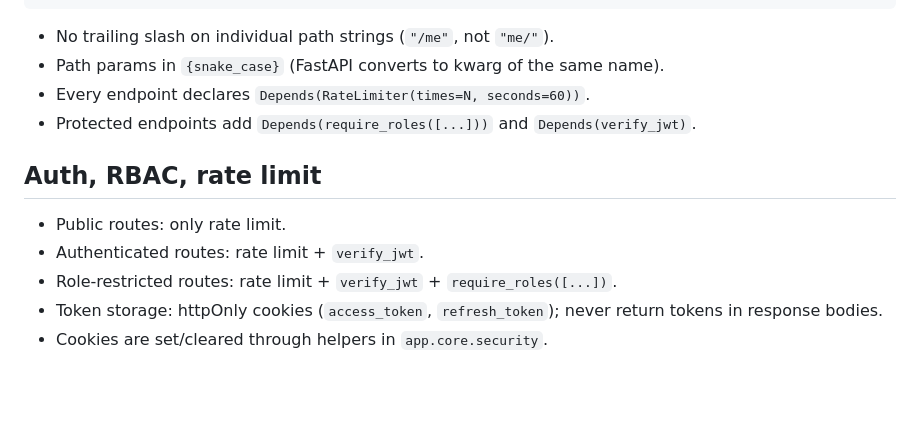
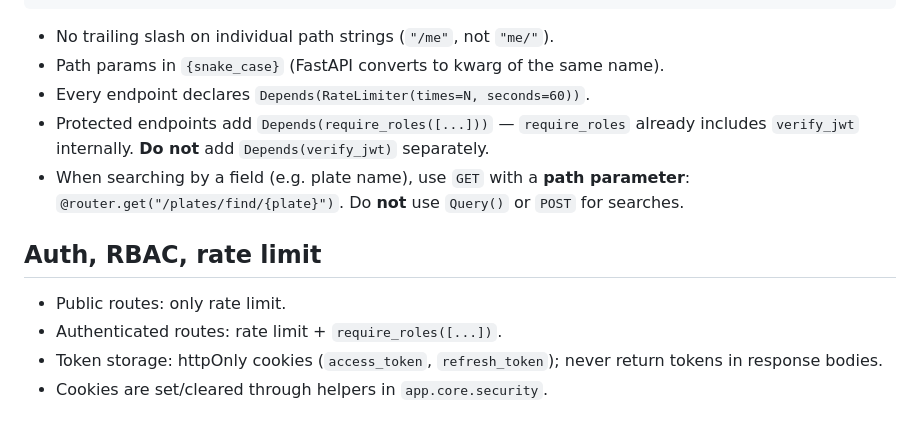
Before and after one commit to DevJuan001/parking-hackathon, a Markdown page: .agents/backend/code-conventions.md, the part around the change. GitHub-like rendering; blank space fills up the shorter version.

Commit message:
docs(conventions): update backend code conventions for protected endpoints and search methods

```diff
--- a/.agents/backend/code-conventions.md
+++ b/.agents/backend/code-conventions.md
@@ -52,13 +52,13 @@ router = APIRouter(
 - No trailing slash on individual path strings (`"/me"`, not `"me/"`).
 - Path params in `{snake_case}` (FastAPI converts to kwarg of the same name).
 - Every endpoint declares `Depends(RateLimiter(times=N, seconds=60))`.
-- Protected endpoints add `Depends(require_roles([...]))` and `Depends(verify_jwt)`.
+- Protected endpoints add `Depends(require_roles([...]))` — `require_roles` already includes `verify_jwt` internally. **Do not** add `Depends(verify_jwt)` separately.
+- When searching by a field (e.g. plate name), use `GET` with a **path parameter**: `@router.get("/plates/find/{plate}")`. Do **not** use `Query()` or `POST` for searches.
 
 ## Auth, RBAC, rate limit
 
 - Public routes: only rate limit.
-- Authenticated routes: rate limit + `verify_jwt`.
-- Role-restricted routes: rate limit + `verify_jwt` + `require_roles([...])`.
+- Authenticated routes: rate limit + `require_roles([...])`.
 - Token storage: httpOnly cookies (`access_token`, `refresh_token`); never return tokens in response bodies.
 - Cookies are set/cleared through helpers in `app.core.security`.
 
```
